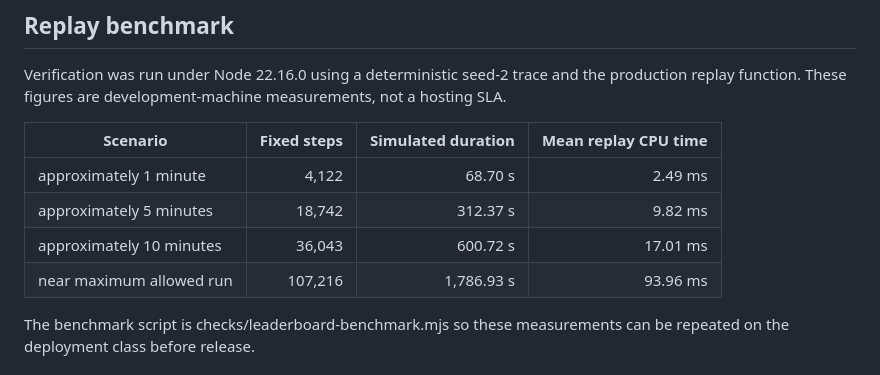
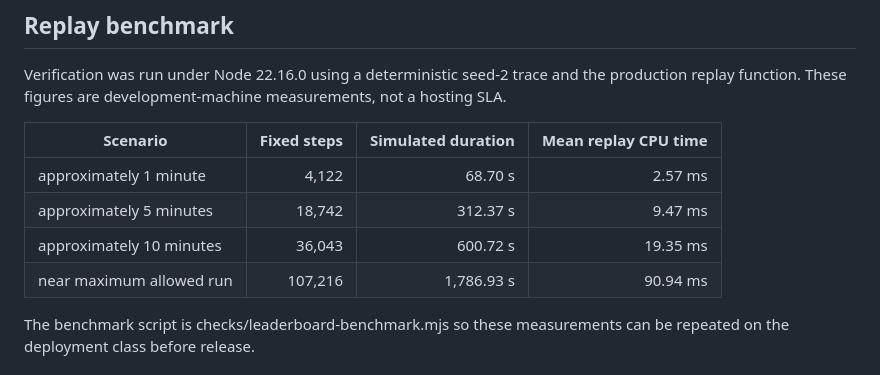
Before and after one commit to CyberArtsBR/chimpions3d, a Markdown page: docs/LEADERBOARD_SECURITY_PROTOCOL.md, the part around the change. Rendered like a GitHub page.

Commit message:
Refresh final replay benchmark measurements

```diff
--- a/docs/LEADERBOARD_SECURITY_PROTOCOL.md
+++ b/docs/LEADERBOARD_SECURITY_PROTOCOL.md
@@ -275,10 +275,10 @@ Verification was run under Node 22.16.0 using a deterministic seed-2 trace and t
 
 | Scenario | Fixed steps | Simulated duration | Mean replay CPU time |
 | --- | ---: | ---: | ---: |
-| approximately 1 minute | 4,122 | 68.70 s | 2.49 ms |
-| approximately 5 minutes | 18,742 | 312.37 s | 9.82 ms |
-| approximately 10 minutes | 36,043 | 600.72 s | 17.01 ms |
-| near maximum allowed run | 107,216 | 1,786.93 s | 93.96 ms |
+| approximately 1 minute | 4,122 | 68.70 s | 2.57 ms |
+| approximately 5 minutes | 18,742 | 312.37 s | 9.47 ms |
+| approximately 10 minutes | 36,043 | 600.72 s | 19.35 ms |
+| near maximum allowed run | 107,216 | 1,786.93 s | 90.94 ms |
 
 The benchmark script is checks/leaderboard-benchmark.mjs so these measurements can be repeated on the deployment class before release.
 
```
